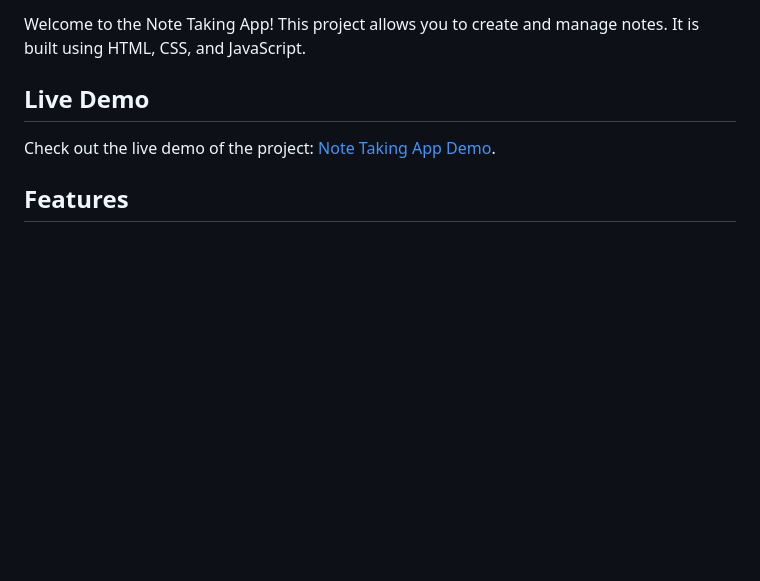
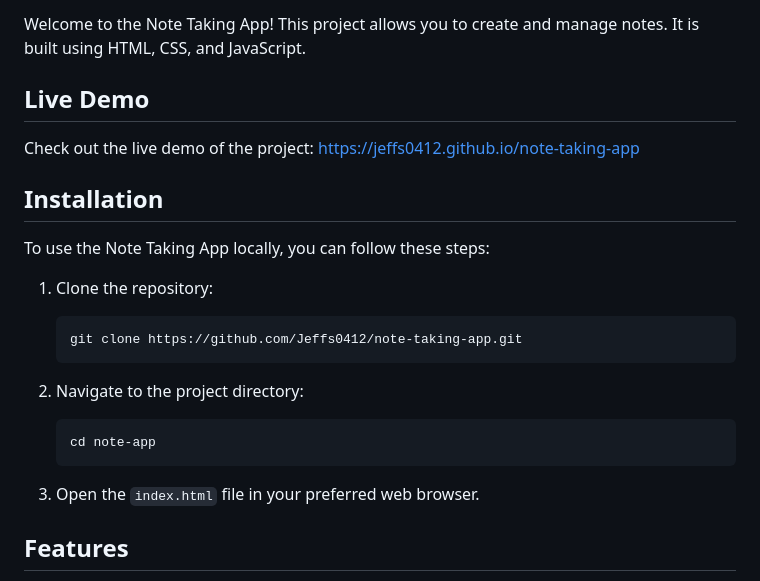
Before and after one commit to Jeffs0412/note-taking-app, a Markdown page: README.md, the part around the change. GitHub-like rendering; blank space fills up the shorter version.

Commit message:
added installation guide in README.md

````diff
--- a/README.md
+++ b/README.md
@@ -4,7 +4,23 @@ Welcome to the Note Taking App! This project allows you to create and manage not
 
 ## Live Demo
 
-Check out the live demo of the project: [Note Taking App Demo](https://jeffs0412.github.io/note-taking-app).
+Check out the live demo of the project: https://jeffs0412.github.io/note-taking-app
+
+## Installation
+
+To use the Note Taking App locally, you can follow these steps:
+
+1. Clone the repository:
+
+   ```bash
+   git clone https://github.com/Jeffs0412/note-taking-app.git
+   ```
+2. Navigate to the project directory:
+    ```bash
+    cd note-app
+    ```
+
+3. Open the `index.html` file in your preferred web browser.
 
 ## Features
 
````
